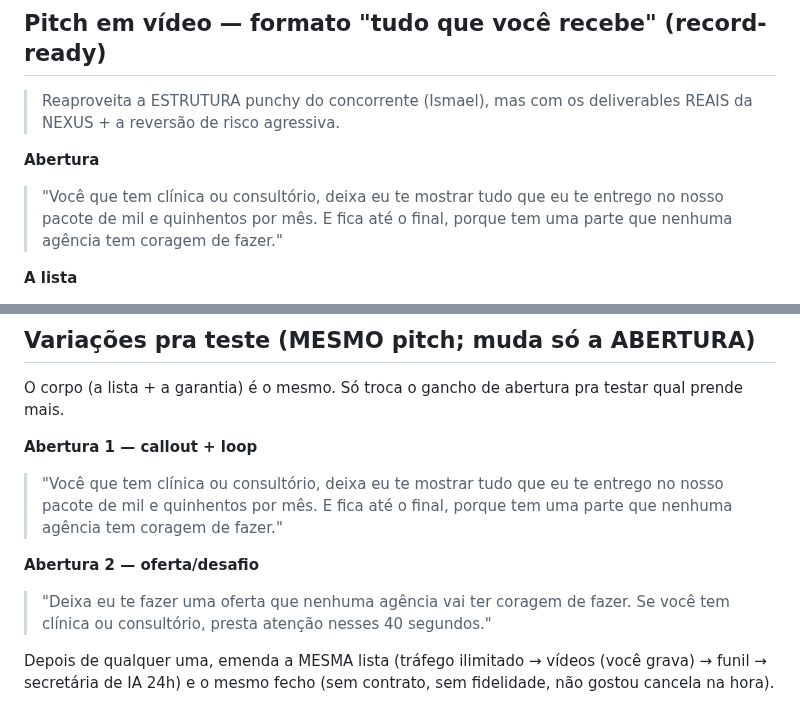
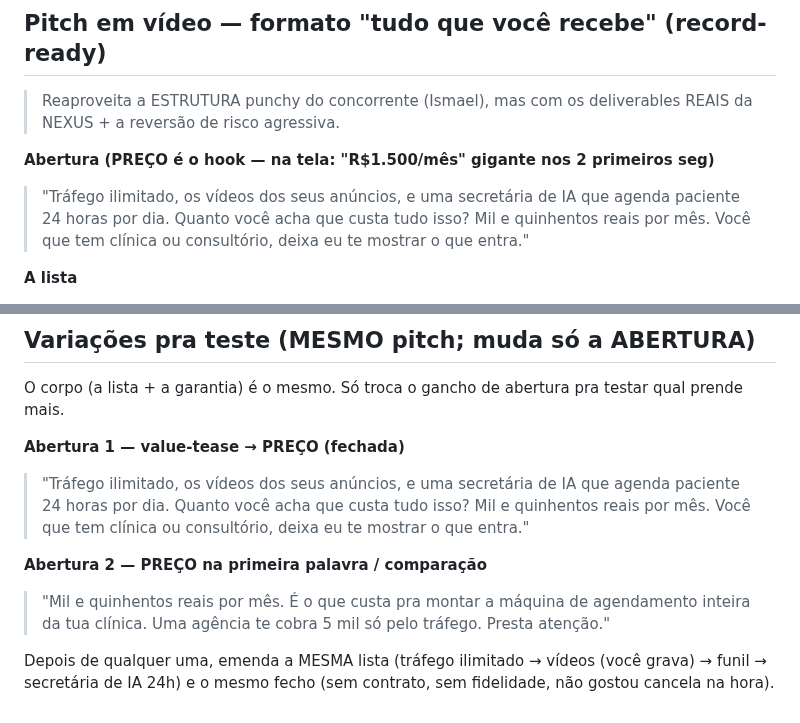
Before and after one commit to oficialnexus00/nexus-estetica, a Markdown page: comercial/oferta-1500.md, 2 parts joined by grey strips. Drawn GitHub-style.

Commit message:
Preco como hook principal nas 2 variacoes de abertura
Co-Authored-By: Claude Opus 4.8 <noreply@anthropic.com>
Claude-Session: https://claude.ai/code/session_014oumGi9ZAFXKZP9WvUdho7

```diff
--- a/comercial/oferta-1500.md
+++ b/comercial/oferta-1500.md
@@ -95,10 +95,10 @@ o investimento em mídia.
 > Reaproveita a ESTRUTURA punchy do concorrente (Ismael), mas com os deliverables
 > REAIS da NEXUS + a reversão de risco agressiva.
 
-**Abertura**
-> "Você que tem clínica ou consultório, deixa eu te mostrar tudo que eu te entrego
-> no nosso pacote de mil e quinhentos por mês. E fica até o final, porque tem uma
-> parte que nenhuma agência tem coragem de fazer."
+**Abertura (PREÇO é o hook — na tela: "R$1.500/mês" gigante nos 2 primeiros seg)**
+> "Tráfego ilimitado, os vídeos dos seus anúncios, e uma secretária de IA que agenda
+> paciente 24 horas por dia. Quanto você acha que custa tudo isso? Mil e quinhentos
+> reais por mês. Você que tem clínica ou consultório, deixa eu te mostrar o que entra."
 
 **A lista**
 > "Primeira coisa: gestão de tráfego ilimitada — quantas campanhas precisar,
@@ -126,14 +126,14 @@ o investimento em mídia.
 O corpo (a lista + a garantia) é o mesmo. Só troca o gancho de abertura pra testar
 qual prende mais.
 
-**Abertura 1 — callout + loop**
-> "Você que tem clínica ou consultório, deixa eu te mostrar tudo que eu te entrego no
-> nosso pacote de mil e quinhentos por mês. E fica até o final, porque tem uma parte
-> que nenhuma agência tem coragem de fazer."
+**Abertura 1 — value-tease → PREÇO (fechada)**
+> "Tráfego ilimitado, os vídeos dos seus anúncios, e uma secretária de IA que agenda
+> paciente 24 horas por dia. Quanto você acha que custa tudo isso? Mil e quinhentos
+> reais por mês. Você que tem clínica ou consultório, deixa eu te mostrar o que entra."
 
-**Abertura 2 — oferta/desafio**
-> "Deixa eu te fazer uma oferta que nenhuma agência vai ter coragem de fazer. Se você
-> tem clínica ou consultório, presta atenção nesses 40 segundos."
+**Abertura 2 — PREÇO na primeira palavra / comparação**
+> "Mil e quinhentos reais por mês. É o que custa pra montar a máquina de agendamento
+> inteira da tua clínica. Uma agência te cobra 5 mil só pelo tráfego. Presta atenção."
 
 Depois de qualquer uma, emenda a MESMA lista (tráfego ilimitado → vídeos (você grava)
 → funil → secretária de IA 24h) e o mesmo fecho (sem contrato, sem fidelidade, não
```
